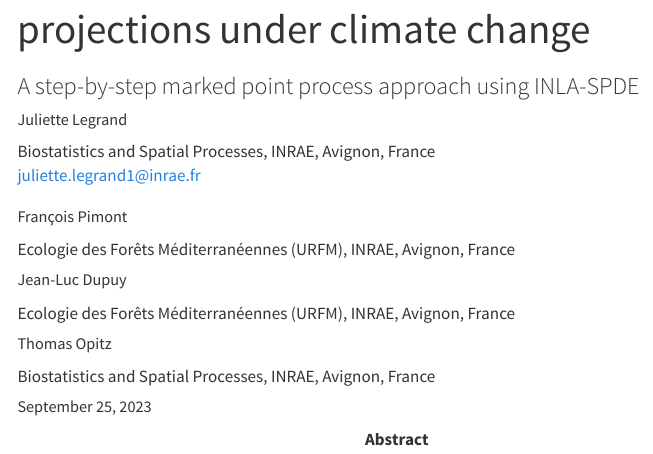
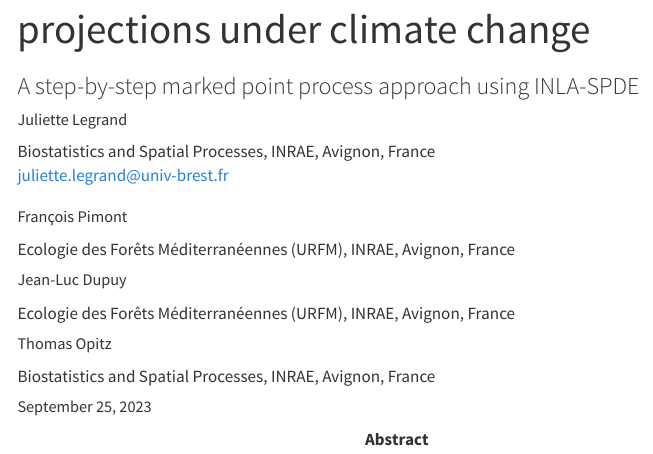
Before and after one commit to jlegrand35/wildfires_inla, a Quarto document (computo_paper.qmd): the page in a window 1100 px wide, from 100 px down. Rendered offline with R 4.5, knitr and Pandoc in place of Quarto, with nearby package versions; drawn as R Markdown's standard HTML page in place of the format the file asks for; some code elsewhere in the file could not run offline; menus at the side of the page are left out.

```diff
--- a/computo_paper.qmd
+++ b/computo_paper.qmd
@@ -4,8 +4,7 @@
 author:
   - name: Juliette Legrand
     corresponding: true
-    email: juliette.legrand1@inrae.fr
-    url: https://biosp.mathnum.inrae.fr/homepage-juliette-legrand
+    email: juliette.legrand@univ-brest.fr
     affiliation: Biostatistics and Spatial Processes, INRAE, Avignon, France
     affiliation-url: https://biosp.mathnum.inrae.fr/
   - name: François Pimont
```
Also changed, not shown: 1 other file.
